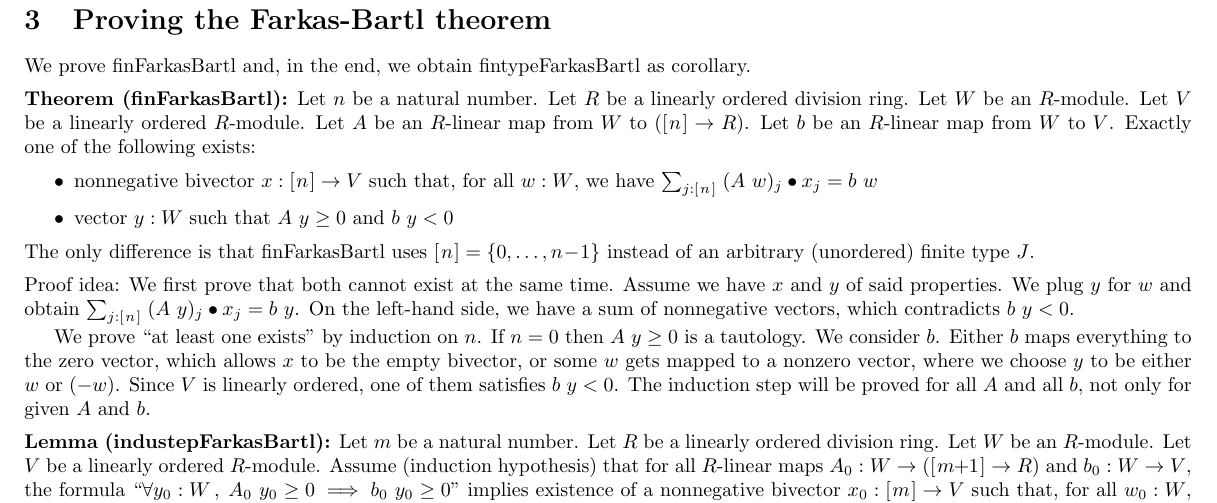
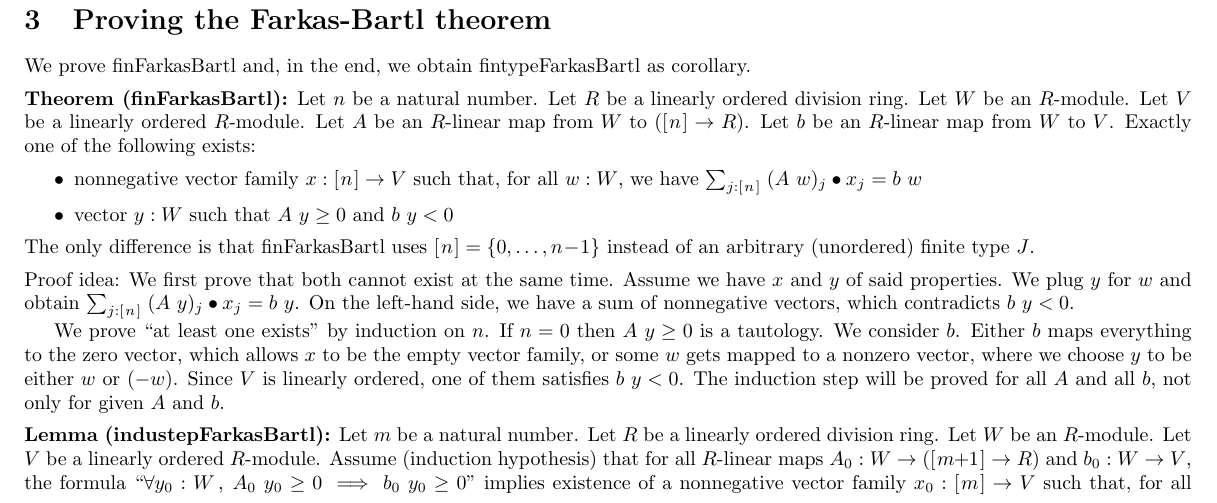
Before and after one commit to madvorak/duality, a LaTeX document (duality.tex): part of page 5 of 6, cut so that both start at the same text. Compiled offline with pdfLaTeX.

Commit message:
bivector was a misnomer

```diff
--- a/duality.tex
+++ b/duality.tex
@@ -514,7 +514,7 @@ Let $A$ be an $R$-linear map from $W$ to $(\fin{n} \r R)$.
 Let $b$ be an $R$-linear map from $W$ to $V$.
 Exactly one of the following exists:
 \begin{itemize}
-\item nonnegative bivector $x : \fin{n} \r V$ such that, for all $w : W$, we have
+\item nonnegative vector family $x : \fin{n} \r V$ such that, for all $w : W$, we have
 $ \sum_{j : \fin{n}}\; (A~w)_j \bullet x_j = b~w $
 \item vector $y : W$ such that $A~y \ge 0$ and $b~y < 0$
 \end{itemize}
@@ -534,7 +534,7 @@ which contradicts $b~y < 0$.
 We prove ``at least one exists'' by induction on $n$.
 If $n=0$ then $A~y \ge 0$ is a tautology.
 We consider $b$. Either $b$ maps everything to the
-zero vector, which allows $x$ to be the empty bivector,
+zero vector, which allows $x$ to be the empty vector family,
 or some $w$ gets mapped to a nonzero vector, where
 we choose $y$ to be either $w$ or $(-w)$.
 Since $V$ is linearly ordered, one of them satisfies $b~y<0$.
@@ -551,7 +551,7 @@ Assume (induction hypothesis) that
 for all $R$-linear maps $A_0 : W \r (\fin{m\!+\!1} \r R)$
 and $b_0 : W \r V$, the formula
 ``$\forall y_0 : W \st A_0~y_0 \ge 0 \implies b_0~y_0 \ge 0$''
-implies existence of a nonnegative bivector $x_0 : \fin{m} \r V$ such that,
+implies existence of a nonnegative vector family $x_0 : \fin{m} \r V$ such that,
 for all $w_0 : W$, $ \sum_{i : \fin{m}}\; (A_0~w_0)_i \bullet (x_0)_i = b_0~w_0 $.
 Let $A$ be an $R$-linear map from $W$ to $(\fin{m\!+\!1} \r R)$.
 Let $b$ be an $R$-linear map from $W$ to $V$.
```
Also changed, not shown: duality.pdf, duality.tex (10 more changed lines).
